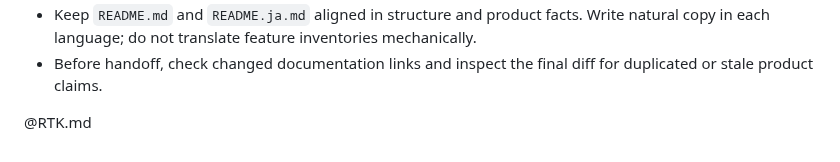
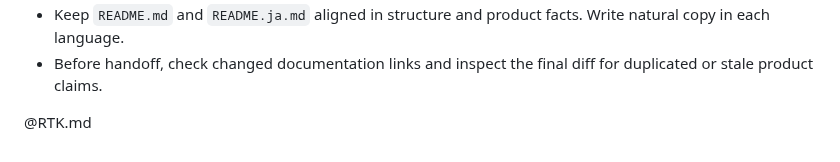
Before and after one commit to nekonata-team/den-browser, a Markdown page: AGENTS.md, the part around one of its changes. Drawn GitHub-style.

```diff
--- a/AGENTS.md
+++ b/AGENTS.md
@@ -65,6 +59,5 @@ manual candidate verification, `just release publish X.Y.Z`.
 - Keep `README.md` and `README.ja.md` aligned in structure and product facts.
-  Write natural copy in each language; do not translate feature inventories
-  mechanically.
+  Write natural copy in each language.
 - Before handoff, check changed documentation links and inspect the final diff
   for duplicated or stale product claims.
 
```
Also changed, not shown: other parts of AGENTS.md (+19 -25 lines).
